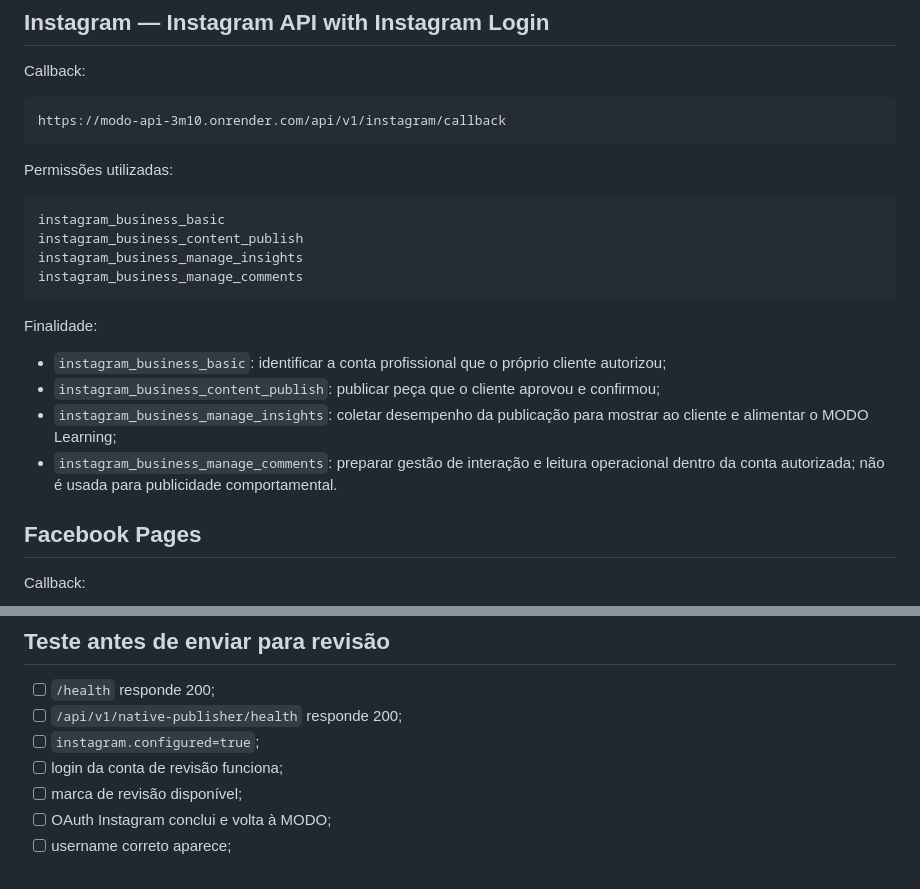
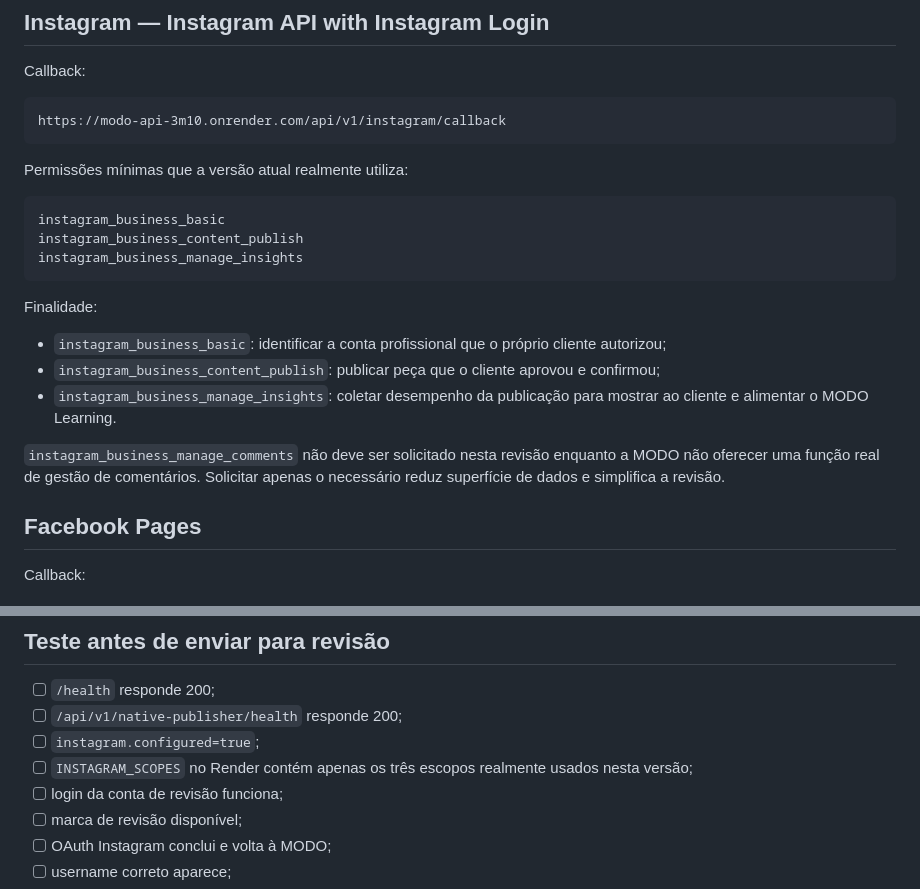
Before and after one commit to HenriqueGuilhermeUx/modo, a Markdown page: docs/META-APP-REVIEW-PUBLISHER.md, 2 parts joined by grey strips. GitHub-like rendering.

Commit message:
docs: reduzir escopos Meta ao mínimo necessário

````diff
--- a/docs/META-APP-REVIEW-PUBLISHER.md
+++ b/docs/META-APP-REVIEW-PUBLISHER.md
@@ -34,21 +34,21 @@ Callback:
 https://modo-api-3m10.onrender.com/api/v1/instagram/callback
 ```
 
-Permissões utilizadas:
+Permissões mínimas que a versão atual realmente utiliza:
 
 ```text
 instagram_business_basic
 instagram_business_content_publish
 instagram_business_manage_insights
-instagram_business_manage_comments
 ```
 
 Finalidade:
 
 - `instagram_business_basic`: identificar a conta profissional que o próprio cliente autorizou;
 - `instagram_business_content_publish`: publicar peça que o cliente aprovou e confirmou;
-- `instagram_business_manage_insights`: coletar desempenho da publicação para mostrar ao cliente e alimentar o MODO Learning;
-- `instagram_business_manage_comments`: preparar gestão de interação e leitura operacional dentro da conta autorizada; não é usada para publicidade comportamental.
+- `instagram_business_manage_insights`: coletar desempenho da publicação para mostrar ao cliente e alimentar o MODO Learning.
+
+`instagram_business_manage_comments` não deve ser solicitado nesta revisão enquanto a MODO não oferecer uma função real de gestão de comentários. Solicitar apenas o necessário reduz superfície de dados e simplifica a revisão.
 
 ## Facebook Pages
 
@@ -171,6 +171,7 @@ O vídeo deve deixar claro por que cada permissão é necessária para uma funci
 - [ ] `/health` responde 200;
 - [ ] `/api/v1/native-publisher/health` responde 200;
 - [ ] `instagram.configured=true`;
+- [ ] `INSTAGRAM_SCOPES` no Render contém apenas os três escopos realmente usados nesta versão;
 - [ ] login da conta de revisão funciona;
 - [ ] marca de revisão disponível;
 - [ ] OAuth Instagram conclui e volta à MODO;
````
